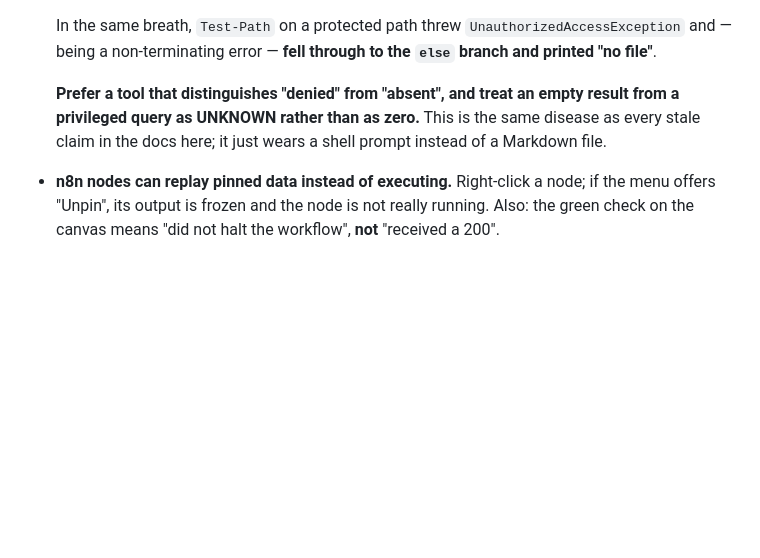
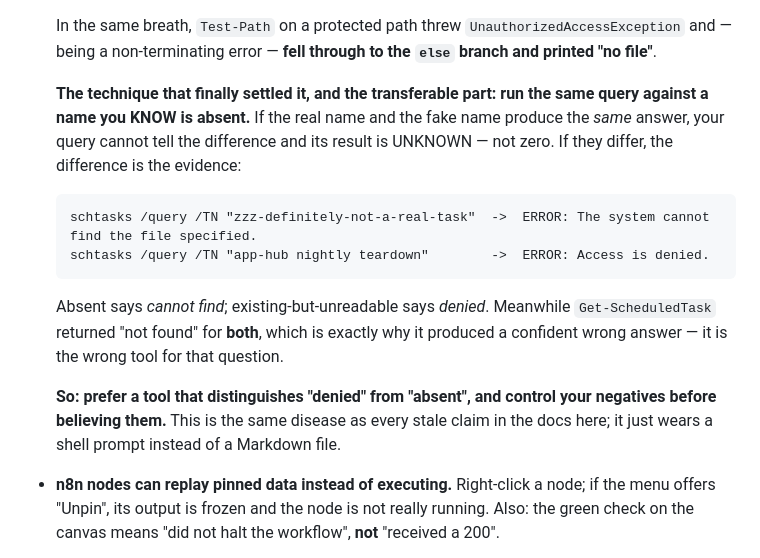
Before and after one commit to HarshitRawat11/app-hub, a Markdown page: CLAUDE.md, the part around the change. Drawn GitHub-style; blank space fills up the shorter version.

````diff
--- a/CLAUDE.md
+++ b/CLAUDE.md
@@ -472,7 +472,16 @@ Each of these cost real time to find. They are here so no future session pays fo
 
   In the same breath, `Test-Path` on a protected path threw `UnauthorizedAccessException` and — being a non-terminating error — **fell through to the `else` branch and printed "no file"**.
 
-  **Prefer a tool that distinguishes "denied" from "absent", and treat an empty result from a privileged query as UNKNOWN rather than as zero.** This is the same disease as every stale claim in the docs here; it just wears a shell prompt instead of a Markdown file.
+  **The technique that finally settled it, and the transferable part: run the same query against a name you KNOW is absent.** If the real name and the fake name produce the *same* answer, your query cannot tell the difference and its result is UNKNOWN — not zero. If they differ, the difference is the evidence:
+
+  ```
+  schtasks /query /TN "zzz-definitely-not-a-real-task"  ->  ERROR: The system cannot find the file specified.
+  schtasks /query /TN "app-hub nightly teardown"        ->  ERROR: Access is denied.
+  ```
+
+  Absent says *cannot find*; existing-but-unreadable says *denied*. Meanwhile `Get-ScheduledTask` returned "not found" for **both**, which is exactly why it produced a confident wrong answer — it is the wrong tool for that question.
+
+  **So: prefer a tool that distinguishes "denied" from "absent", and control your negatives before believing them.** This is the same disease as every stale claim in the docs here; it just wears a shell prompt instead of a Markdown file.
 
 - **n8n nodes can replay pinned data instead of executing.** Right-click a node; if the menu offers "Unpin", its output is frozen and the node is not really running. Also: the green check on the canvas means "did not halt the workflow", **not** "received a 200".
 
````
Also changed, not shown: PROGRESS.md (+10 -1 lines).
